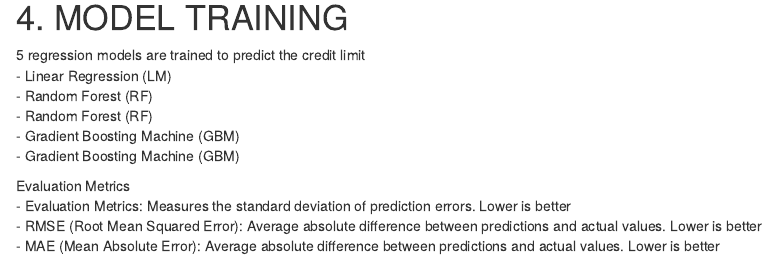
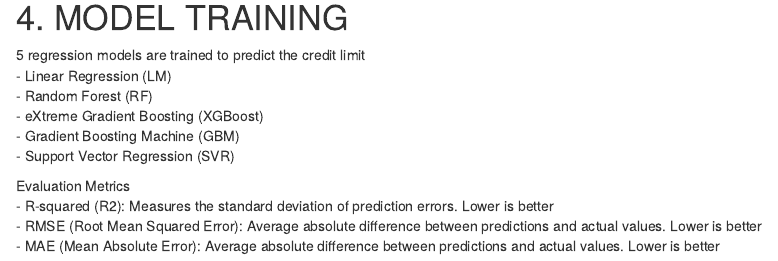
Before and after one commit to HuiLing990511/Fraud-Detection-and-Credit-Limit-Prediction, an R Markdown document (2.2 Regression.Rmd): the page in a window 1100 px wide, from 9130 px down. Rendered offline with R 4.5, knitr and Pandoc, with nearby package versions; some code elsewhere in the file could not run offline.

Commit message:
Add files via upload
Updated version of credit limit prediction

````diff
--- a/2.2 Regression.Rmd
+++ b/2.2 Regression.Rmd
@@ -228,12 +228,12 @@ x_test <- x_test %>%
 5 regression models are trained to predict the credit limit
 - Linear Regression (LM)
 - Random Forest (RF)
-- Random Forest (RF)
+- eXtreme Gradient Boosting (XGBoost)
 - Gradient Boosting Machine (GBM)
-- Gradient Boosting Machine (GBM)
+- Support Vector Regression (SVR)
 
 Evaluation Metrics
-- Evaluation Metrics: Measures the standard deviation of prediction errors. Lower is better
+- R-squared (R2): Measures the standard deviation of prediction errors. Lower is better
 - RMSE (Root Mean Squared Error): Average absolute difference between predictions and actual values. Lower is better
 - MAE (Mean Absolute Error): Average absolute difference between predictions and actual values. Lower is better
 ```{r lm}
````
Also changed, not shown: 2.2-Regression.html.
